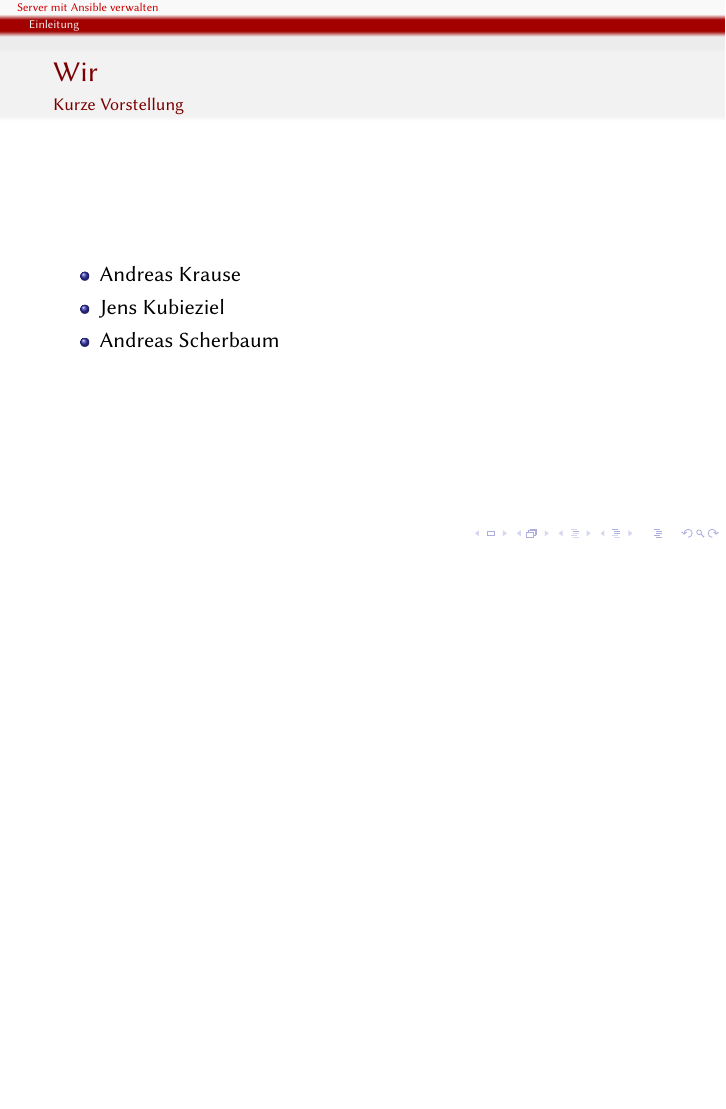
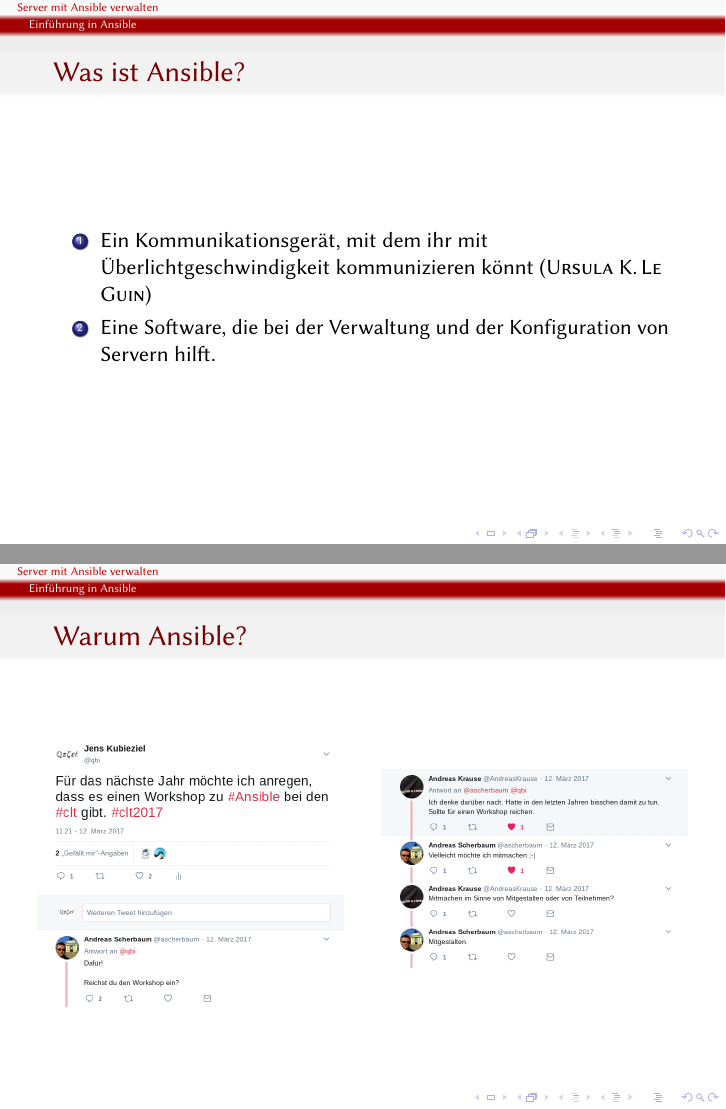
Before and after one commit to andreasscherbaum/ansible-workshop-clt-2018, LaTeX slides (slides/ansible-workshop.ltx): page 3 of 3 before the commit and pages 6 and 7 of 14 after it, the two joined at a grey line, the shorter picture padded with empty space. Compiled offline with pdfLaTeX.

Commit message:
General introduction into Ansible

```diff
--- a/slides/ansible-workshop.ltx
+++ b/slides/ansible-workshop.ltx
@@ -46,3 +47,38 @@
   \end{itemize}
 \end{frame}
 
+\section{Einführung in Ansible}
+
+\begin{frame}
+  \frametitle{Was ist Ansible?}
+  \begin{enumerate}
+  \item<+-> Ein Kommunikationsgerät, mit dem ihr mit Überlichtgeschwindigkeit
+    kommunizieren könnt (\textsc{Ursula K.\,Le Guin})
+  \item<+-> Eine Software, die bei der Verwaltung und der Konfiguration von
+    Servern hilft.
+  \end{enumerate}
+\end{frame}
+
+\begin{frame}
+  \frametitle{Warum Ansible?}
+  \begin{columns}
+    \begin{column}{.5\textwidth}
+      \includegraphics[width=\textwidth]{clt17-ansible}
+    \end{column}
+    \begin{column}{.5\textwidth}
+      \includegraphics[width=\textwidth]{clt17-ansible2}
+    \end{column}
+  \end{columns}
+\end{frame}
+
+
+
+\begin{frame}
+  \frametitle{Was ist Ansible?}
+  \framesubtitle{Details}
+  \begin{itemize}
+  \item<+-> Werkzeug zur Automatisierung von Administrationsaufgaben
+  \item<+-> Freie Software
+  \item<+-> in Python entwickelt
+  \end{itemize}
+\end{frame}
```
Also changed, not shown: slides/ansible-workshop.ltx (44 more changed lines).
